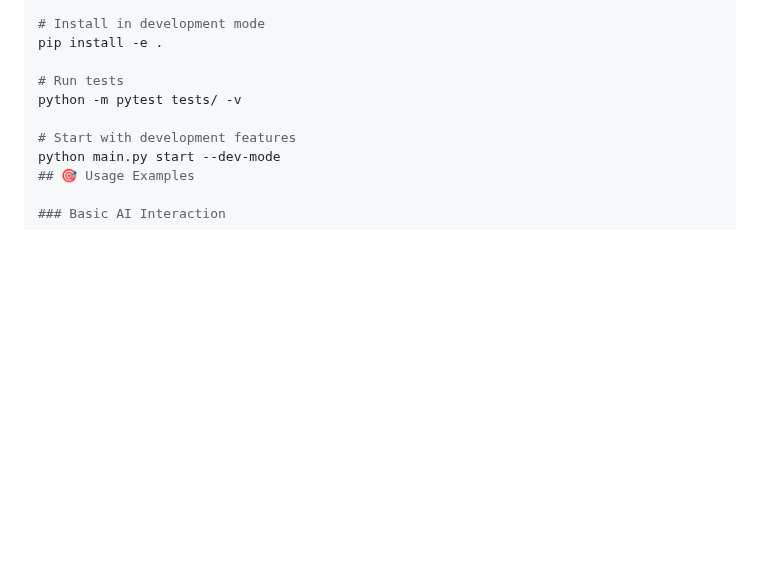
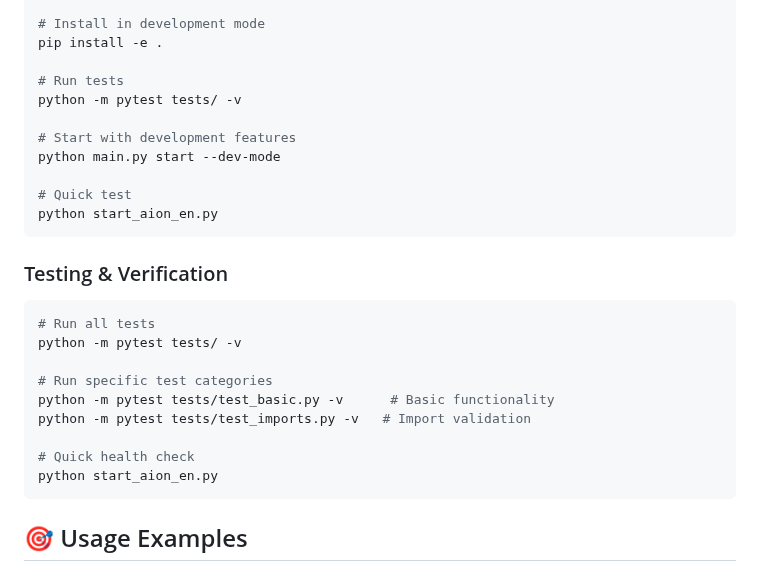
Before and after one commit to AliPluss/AION, a Markdown page: README.md, the part around the change. Rendered like a GitHub page; blank space fills up the shorter version.

Commit message:
📚 Update README with Testing Instructions

````diff
--- a/README.md
+++ b/README.md
@@ -109,6 +109,25 @@ python -m pytest tests/ -v
 
 # Start with development features
 python main.py start --dev-mode
+
+# Quick test
+python start_aion_en.py
+```
+
+### Testing & Verification
+
+```bash
+# Run all tests
+python -m pytest tests/ -v
+
+# Run specific test categories
+python -m pytest tests/test_basic.py -v      # Basic functionality
+python -m pytest tests/test_imports.py -v   # Import validation
+
+# Quick health check
+python start_aion_en.py
+```
+
 ## 🎯 Usage Examples
 
 ### Basic AI Interaction
````
